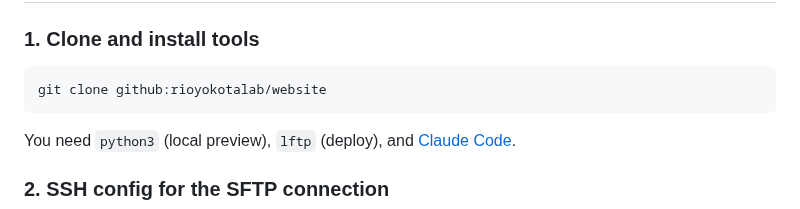
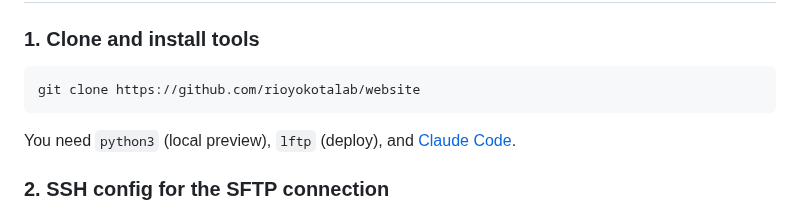
Before and after one commit to rioyokotalab/website, a Markdown page: README.md, the part around the change. Rendered like a GitHub page.

Commit message:
Use HTTPS clone URL in README
Co-Authored-By: Claude Fable 5 <noreply@anthropic.com>

````diff
--- a/README.md
+++ b/README.md
@@ -14,7 +14,7 @@ automatically.**
 ### 1. Clone and install tools
 
 ```
-git clone github:rioyokotalab/website
+git clone https://github.com/rioyokotalab/website
 ```
 
 You need `python3` (local preview), `lftp` (deploy), and
````
